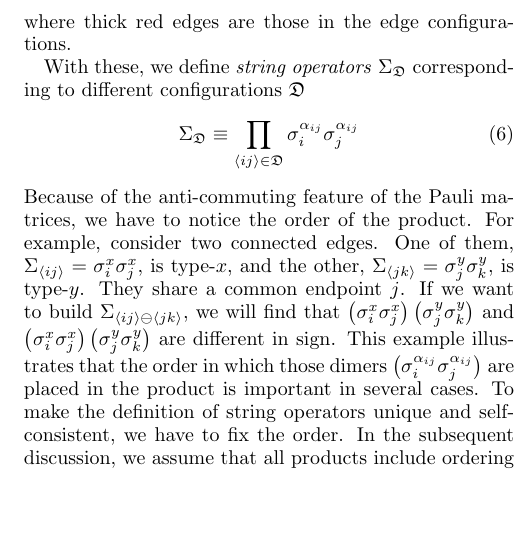
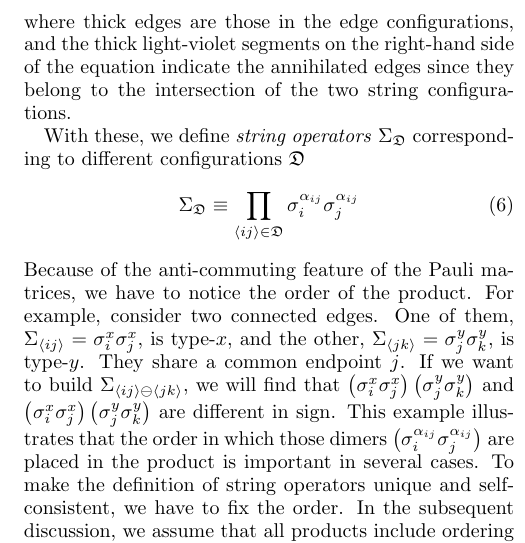
Before and after one commit to WangChenChih/KitaevDensityMatrix, a LaTeX paper (KitaevDensityMatrix.tex, which reads sections/subsections_density_matrix/Edge_Configurations_String_Operators_and_Equivalence_Classes.tex): part of one column of page 4 of 21, cut so that both start at the same text, the shorter picture padded with empty space. Compiled offline with pdfLaTeX.

Commit message:
Updates from Overleaf

```diff
--- a/sections/subsections_density_matrix/Edge_Configurations_String_Operators_and_Equivalence_Classes.tex
+++ b/sections/subsections_density_matrix/Edge_Configurations_String_Operators_and_Equivalence_Classes.tex
@@ -13,7 +13,7 @@ Properties such as commutativity $\mathfrak{D}\ominus\mathfrak{D}' = \mathfrak{D
 \[
 \wordfig{2.5}{figures/oplus_1}\ominus\wordfig{2.5}{figures/oplus_2} = \wordfig{2.5}{figures/oplus_result},
 \]
-where thick red edges are those in the edge configurations.
+where thick edges are those in the edge configurations, and the thick light-violet segments on the right-hand side of the equation indicate the annihilated edges since they belong to the intersection of the two string configurations.
 
 With these, we define \emph{string operators} $\Sigma_\mathfrak{D}$ corresponding to different configurations $\mathfrak{D}$
 \begin{equation}\label{equ.string-operator-def}
```
